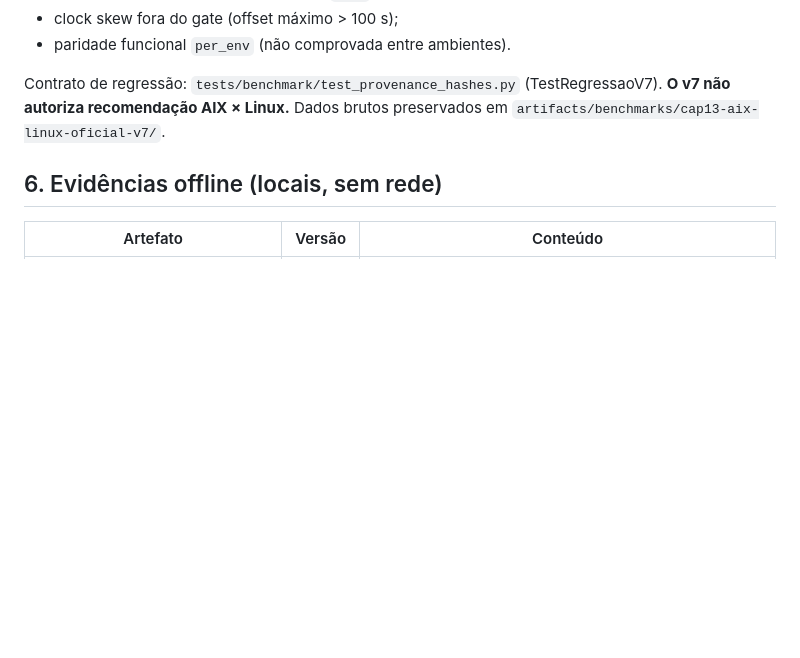
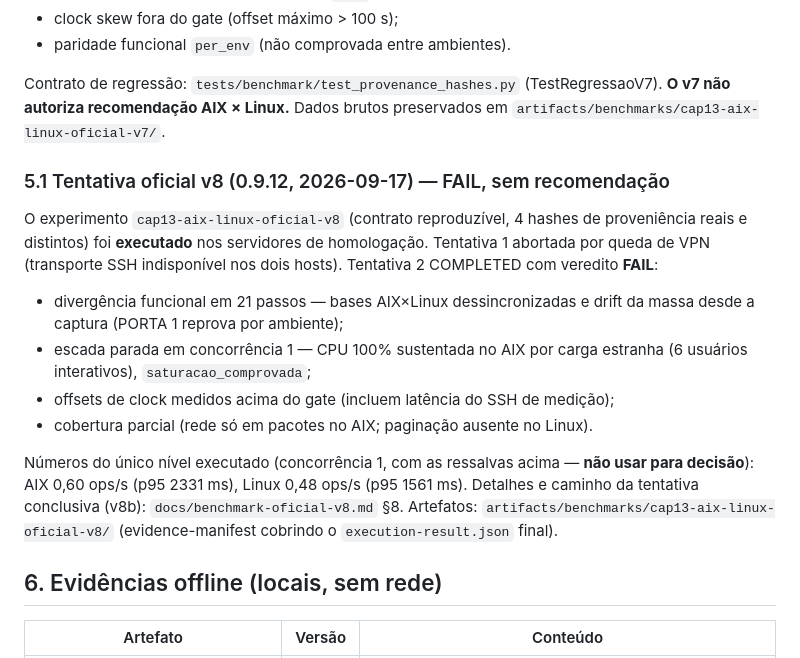
Before and after one commit to jeffersonmachado/replay2, a Markdown page: docs/medicoes-desempenho.md, the part around the change. Rendered like a GitHub page; blank space fills up the shorter version.

```diff
--- a/docs/medicoes-desempenho.md
+++ b/docs/medicoes-desempenho.md
@@ -116,6 +116,27 @@ Contrato de regressão: `tests/benchmark/test_provenance_hashes.py`
 (TestRegressaoV7). **O v7 não autoriza recomendação AIX × Linux.** Dados
 brutos preservados em `artifacts/benchmarks/cap13-aix-linux-oficial-v7/`.
 
+### 5.1 Tentativa oficial v8 (0.9.12, 2026-09-17) — FAIL, sem recomendação
+
+O experimento `cap13-aix-linux-oficial-v8` (contrato reproduzível, 4 hashes de
+proveniência reais e distintos) foi **executado** nos servidores de
+homologação. Tentativa 1 abortada por queda de VPN (transporte SSH
+indisponível nos dois hosts). Tentativa 2 COMPLETED com veredito **FAIL**:
+
+- divergência funcional em 21 passos — bases AIX×Linux dessincronizadas e
+  drift da massa desde a captura (PORTA 1 reprova por ambiente);
+- escada parada em concorrência 1 — CPU 100% sustentada no AIX por carga
+  estranha (6 usuários interativos), `saturacao_comprovada`;
+- offsets de clock medidos acima do gate (incluem latência do SSH de medição);
+- cobertura parcial (rede só em pacotes no AIX; paginação ausente no Linux).
+
+Números do único nível executado (concorrência 1, com as ressalvas acima —
+**não usar para decisão**): AIX 0,60 ops/s (p95 2331 ms), Linux 0,48 ops/s
+(p95 1561 ms). Detalhes e caminho da tentativa conclusiva (v8b):
+`docs/benchmark-oficial-v8.md` §8. Artefatos:
+`artifacts/benchmarks/cap13-aix-linux-oficial-v8/` (evidence-manifest cobrindo
+o `execution-result.json` final).
+
 ## 6. Evidências offline (locais, sem rede)
 
 | Artefato | Versão | Conteúdo |
```
Also changed, not shown: docs/benchmark-oficial-v8.md (+47 -1 lines), docs/engenharia-0.9.11-relatorio.md (+25 -6 lines).
